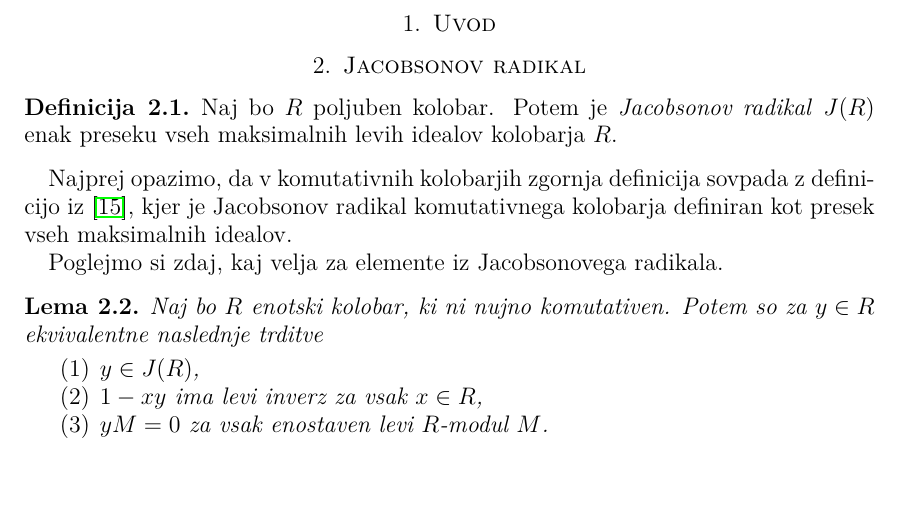
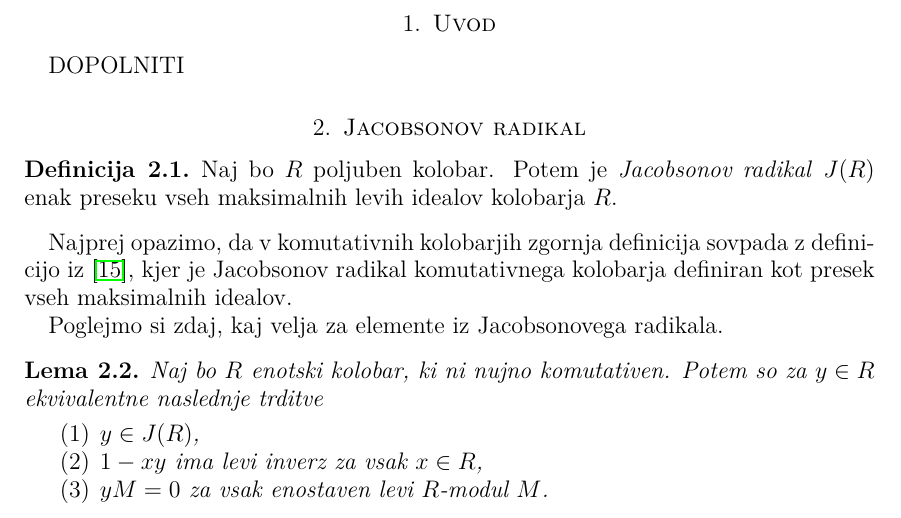
Before and after one commit to KlemenPavlic/seminar, a LaTeX paper (leme.tex): part of page 4 of 59, cut so that both start at the same text, the shorter picture padded with empty space. Compiled offline with pdfLaTeX.

Commit message:
Dopolnil

```diff
--- a/leme.tex
+++ b/leme.tex
@@ -112,6 +112,8 @@ Tekst povzetka v angleščini.
 
 % UVOD
 \section{Uvod}
+
+DOPOLNITI
 
 % JACOBSONOV RADIKAL
 \section{Jacobsonov radikal}
```
